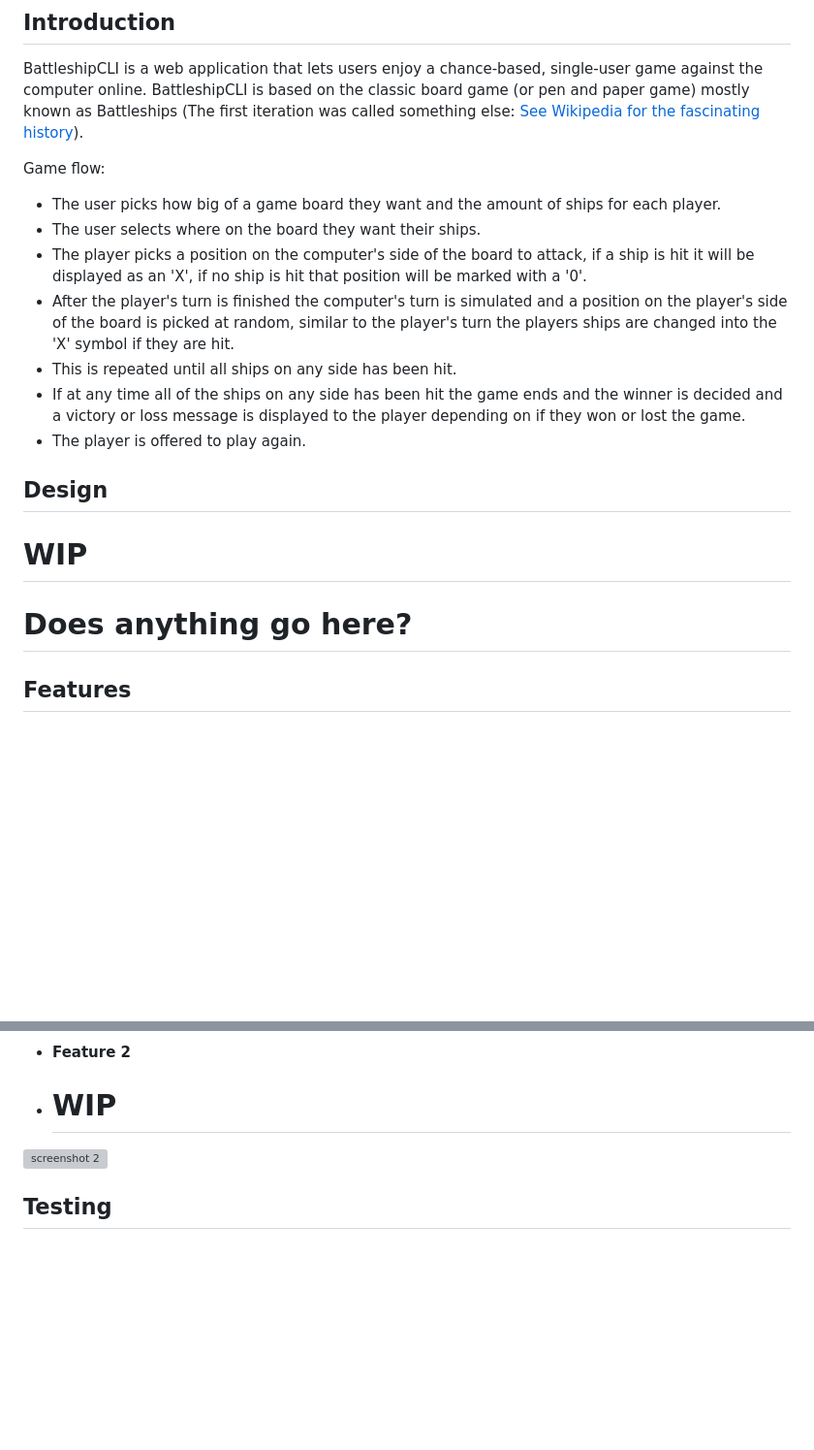
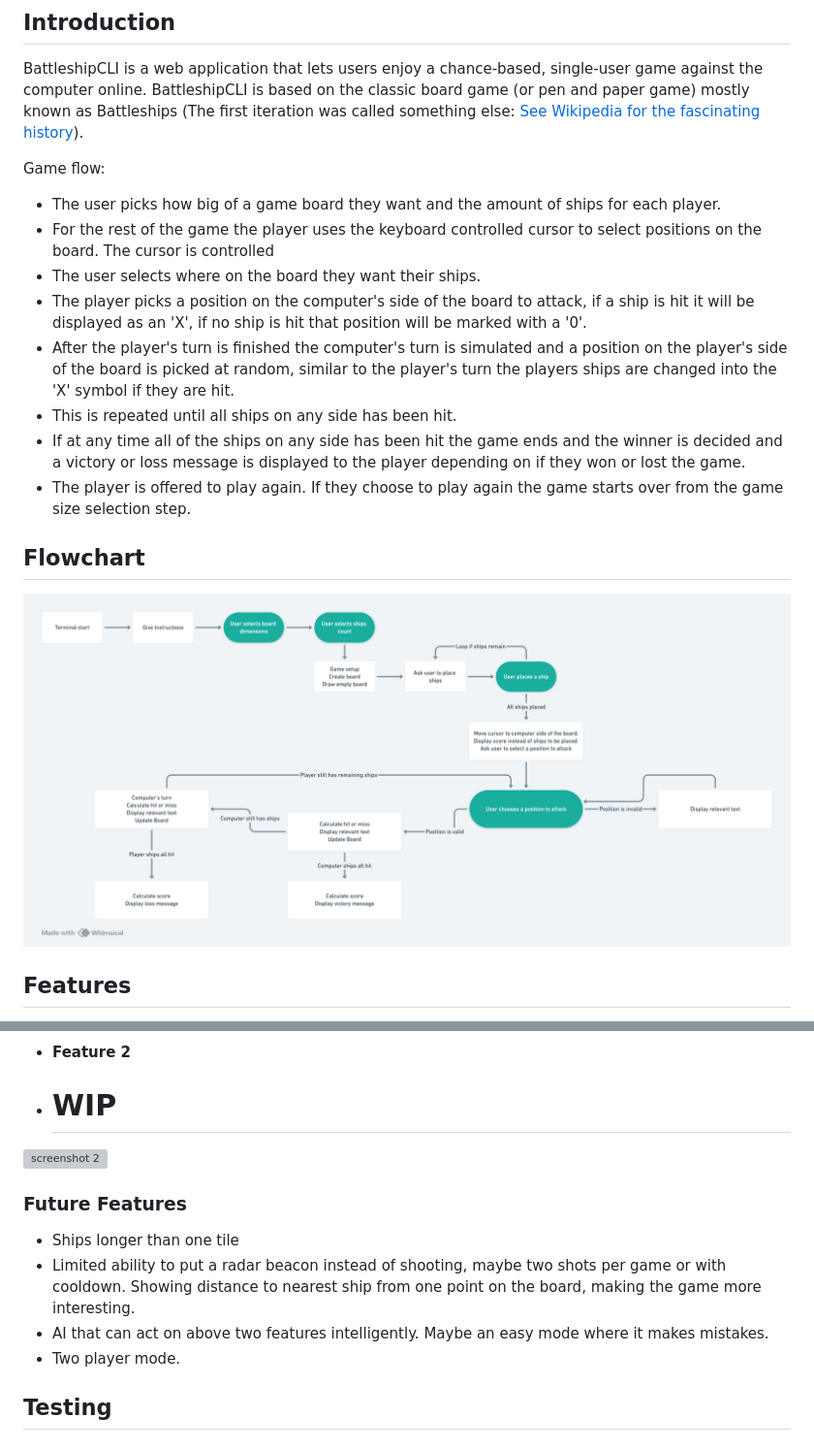
Before and after one commit to KRnils/BattleshipsCLI, a Markdown page: README.md, 2 parts joined by grey strips. Shown: that part at 97% size. GitHub-like rendering; pictures changed too: readme/battleship_flow_chart.png (added); blank space fills up the shorter version; grey boxes are pictures that could not be loaded.

Commit message:
Add flowchart to README.md, plus credit for the flowchart tool Whimsical

```diff
--- a/README.md
+++ b/README.md
@@ -12,17 +12,17 @@ BattleshipCLI is a web application that lets users enjoy a chance-based, single-
 Game flow:
 
 * The user picks how big of a game board they want and the amount of ships for each player.
+* For the rest of the game the player uses the keyboard controlled cursor to select positions on the board. The cursor is controlled
 * The user selects where on the board they want their ships.
 * The player picks a position on the computer's side of the board to attack, if a ship is hit it will be displayed as an 'X', if no ship is hit that position will be marked with a '0'.
 * After the player's turn is finished the computer's turn is simulated and a position on the player's side of the board is picked at random, similar to the player's turn the players ships are changed into the 'X' symbol if they are hit.
 * This is repeated until all ships on any side has been hit.
 * If at any time all of the ships on any side has been hit the game ends and the winner is decided and a victory or loss message is displayed to the player depending on if they won or lost the game.
-* The player is offered to play again.
+* The player is offered to play again. If they choose to play again the game starts over from the game size selection step.
 
-## Design
+## Flowchart
 
-# WIP
-# Does anything go here?
+![Flowchart, made with Whimsical, see credits](readme/battleship_flow_chart.png)
 
 ## Features
 
@@ -45,6 +45,13 @@ Game flow:
 - # WIP
 
 ![screenshot 2](screenie)
+
+### Future Features
+
+* Ships longer than one tile
+* Limited ability to put a radar beacon instead of shooting, maybe two shots per game or with cooldown. Showing distance to nearest ship from one point on the board, making the game more interesting.
+* AI that can act on above two features intelligently. Maybe an easy mode where it makes mistakes.
+* Two player mode.
 
 ## Testing
 
```
Also changed, not shown: other parts of README.md (+3 -1 lines), 1 other file.
